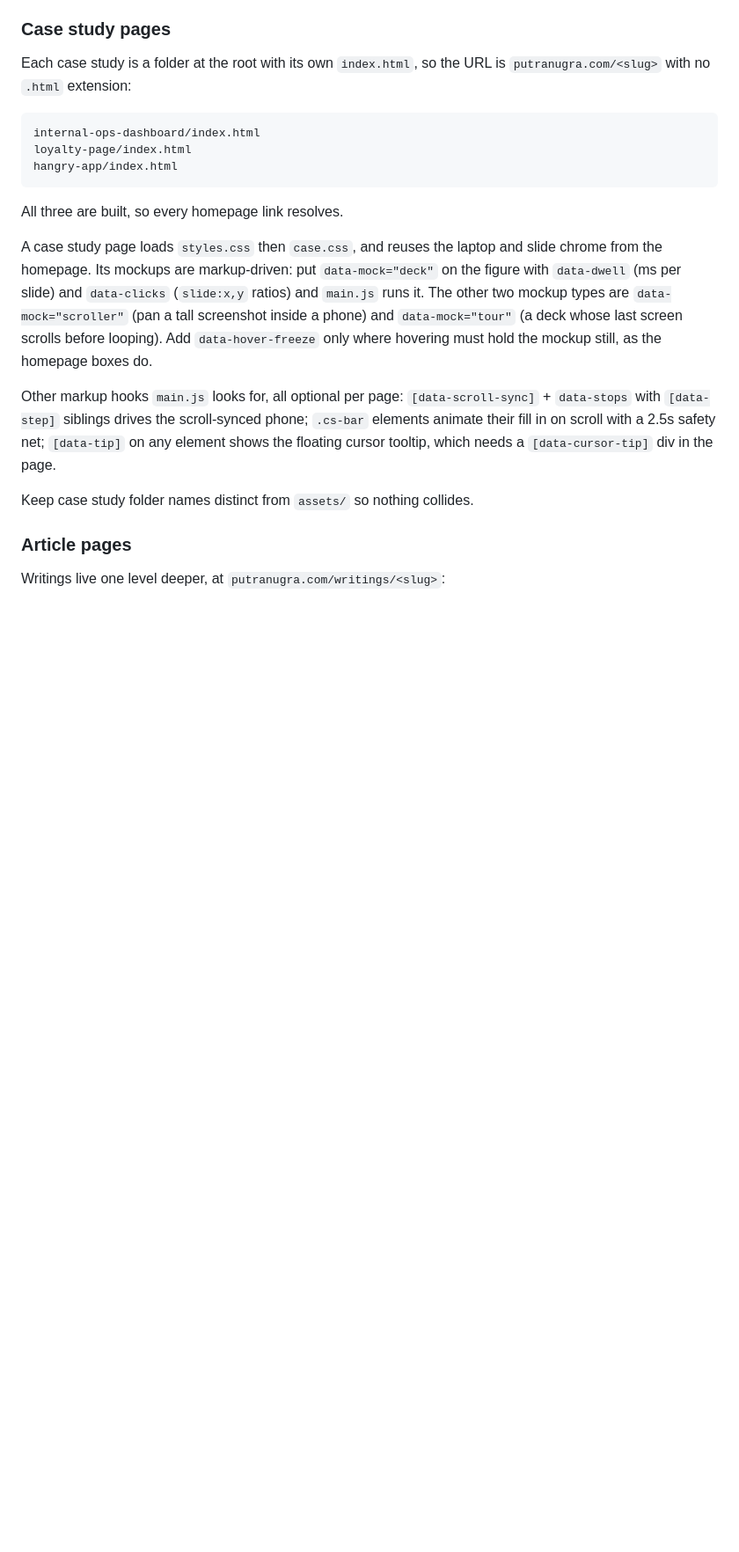
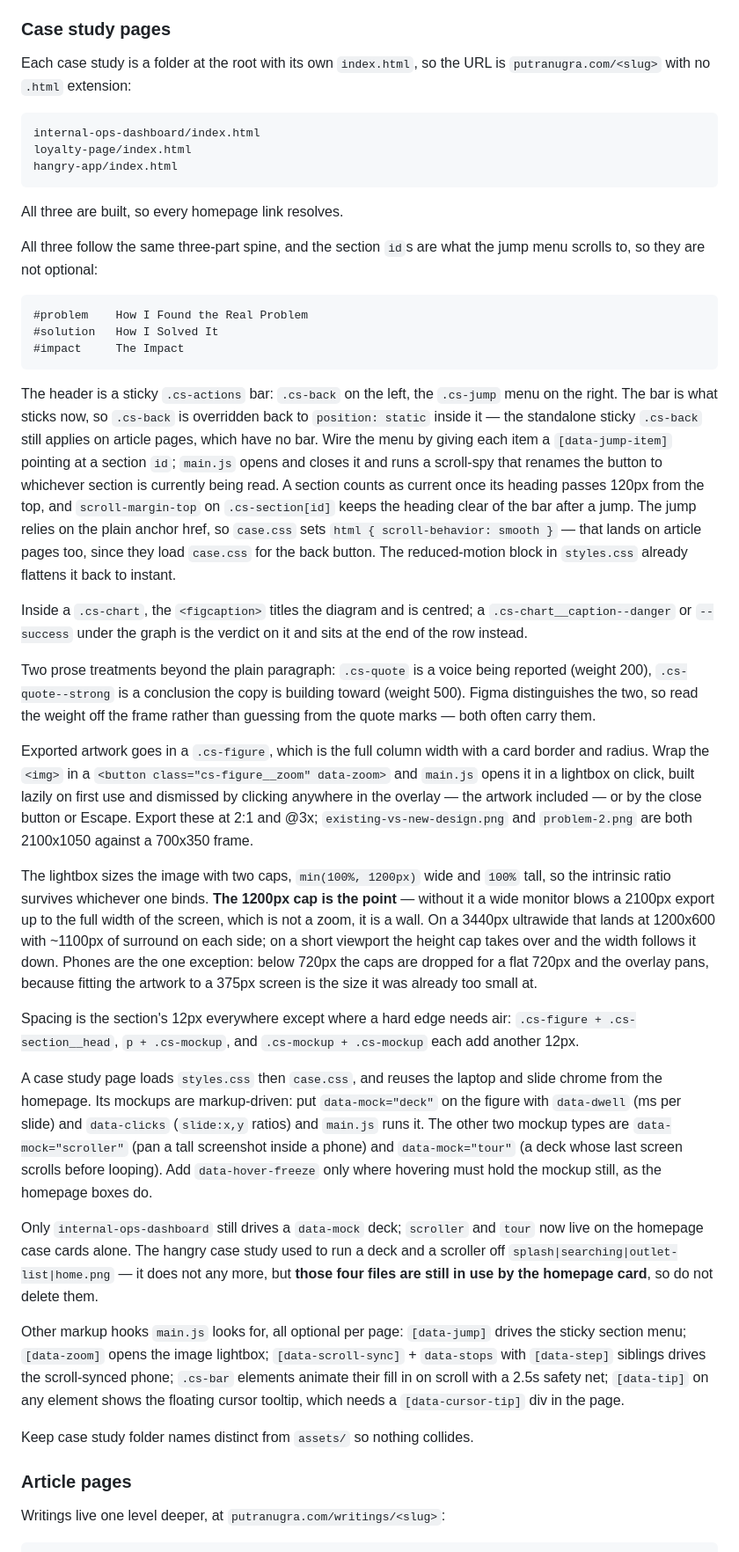
Before and after one commit to stickersboyid-dotcom/putranugra.github.io, a Markdown page: README.md, the part around one of its changes. Shown at 88% size. Rendered like a GitHub page; blank space fills up the shorter version.

````diff
--- a/README.md
+++ b/README.md
@@ -287,6 +288,59 @@ hangry-app/index.html
 
 All three are built, so every homepage link resolves.
 
+All three follow the same three-part spine, and the section `id`s are what the
+jump menu scrolls to, so they are not optional:
+
+```
+#problem    How I Found the Real Problem
+#solution   How I Solved It
+#impact     The Impact
+```
+
+The header is a sticky `.cs-actions` bar: `.cs-back` on the left, the
+`.cs-jump` menu on the right. The bar is what sticks now, so `.cs-back` is
+overridden back to `position: static` inside it — the standalone sticky
+`.cs-back` still applies on article pages, which have no bar. Wire the menu by
+giving each item a `[data-jump-item]` pointing at a section `id`; `main.js`
+opens and closes it and runs a scroll-spy that renames the button to whichever
+section is currently being read. A section counts as current once its heading
+passes 120px from the top, and `scroll-margin-top` on `.cs-section[id]` keeps
+the heading clear of the bar after a jump. The jump relies on the plain anchor
+href, so `case.css` sets `html { scroll-behavior: smooth }` — that lands on
+article pages too, since they load `case.css` for the back button. The
+reduced-motion block in `styles.css` already flattens it back to instant.
+
+Inside a `.cs-chart`, the `<figcaption>` titles the diagram and is centred; a
+`.cs-chart__caption--danger` or `--success` under the graph is the verdict on it
+and sits at the end of the row instead.
+
+Two prose treatments beyond the plain paragraph: `.cs-quote` is a voice being
+reported (weight 200), `.cs-quote--strong` is a conclusion the copy is building
+toward (weight 500). Figma distinguishes the two, so read the weight off the
+frame rather than guessing from the quote marks — both often carry them.
+
+Exported artwork goes in a `.cs-figure`, which is the full column width with a
+card border and radius. Wrap the `<img>` in a `<button class="cs-figure__zoom"
+data-zoom>` and `main.js` opens it in a lightbox on click, built lazily on first
+use and dismissed by clicking anywhere in the overlay — the artwork included —
+or by the close button or Escape. Export these at 2:1 and @3x;
+`existing-vs-new-design.png` and `problem-2.png` are both 2100x1050 against a
+700x350 frame.
+
+The lightbox sizes the image with two caps, `min(100%, 1200px)` wide and `100%`
+tall, so the intrinsic ratio survives whichever one binds. **The 1200px cap is
+the point** — without it a wide monitor blows a 2100px export up to the full
+width of the screen, which is not a zoom, it is a wall. On a 3440px ultrawide
+that lands at 1200x600 with ~1100px of surround on each side; on a short
+viewport the height cap takes over and the width follows it down. Phones are
+the one exception: below 720px the caps are dropped for a flat 720px and the
+overlay pans, because fitting the artwork to a 375px screen is the size it was
+already too small at.
+
+Spacing is the section's 12px everywhere except where a hard edge needs air:
+`.cs-figure + .cs-section__head`, `p + .cs-mockup`, and `.cs-mockup +
+.cs-mockup` each add another 12px.
+
 A case study page loads `styles.css` then `case.css`, and reuses the laptop and
 slide chrome from the homepage. Its mockups are markup-driven: put `data-mock="deck"`
 on the figure with `data-dwell` (ms per slide) and `data-clicks` (`slide:x,y` ratios)
@@ -295,8 +349,15 @@ and `main.js` runs it. The other two mockup types are `data-mock="scroller"`
 last screen scrolls before looping). Add `data-hover-freeze` only where hovering must hold the
 mockup still, as the homepage boxes do.
 
+Only `internal-ops-dashboard` still drives a `data-mock` deck; `scroller` and
+`tour` now live on the homepage case cards alone. The hangry case study used to
+run a deck and a scroller off `splash|searching|outlet-list|home.png` — it does
+not any more, but **those four files are still in use by the homepage card**,
+so do not delete them.
+
 Other markup hooks `main.js` looks for, all optional per page:
-`[data-scroll-sync]` + `data-stops` with `[data-step]` siblings drives the
+`[data-jump]` drives the sticky section menu; `[data-zoom]` opens the image
+lightbox; `[data-scroll-sync]` + `data-stops` with `[data-step]` siblings drives the
 scroll-synced phone; `.cs-bar` elements animate their fill in on scroll with a 2.5s safety net; `[data-tip]` on any element shows the floating cursor
 tooltip, which needs a `[data-cursor-tip]` div in the page.
 
````
Also changed, not shown: other parts of README.md (+5 -3 lines).
